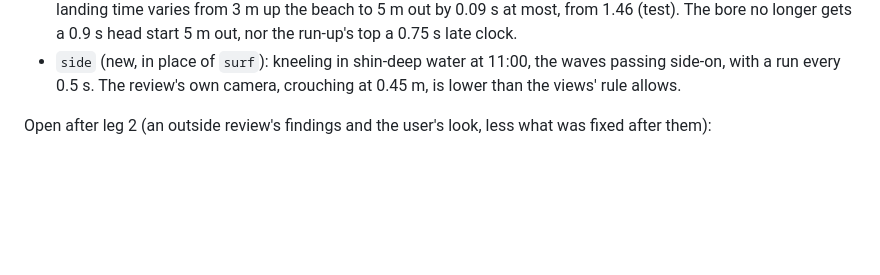
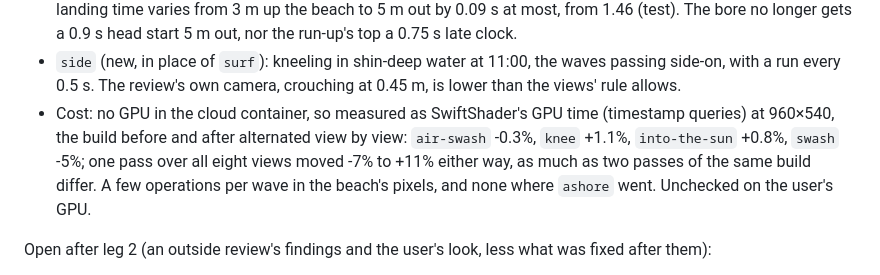
Before and after one commit to bstummer/tropical-island, a Markdown page: PLAN.md, the part around the change. GitHub-like rendering; blank space fills up the shorter version.

Commit message:
Stage 7: the hand-off's cost in the plan
Co-Authored-By: Claude Opus 5.5 <noreply@anthropic.com>
Claude-Session: https://claude.ai/code/session_0141BpW3run2o1ZMkqxhDWhV

```diff
--- a/PLAN.md
+++ b/PLAN.md
@@ -522,6 +522,11 @@ fake. An outside review traced each to its cause and left a costed plan, A1 to C
   (test). The bore no longer gets a 0.9 s head start 5 m out, nor the run-up's top a 0.75 s late clock.
 - `side` (new, in place of `surf`): kneeling in shin-deep water at 11:00, the waves passing side-on, with a
   run every 0.5 s. The review's own camera, crouching at 0.45 m, is lower than the views' rule allows.
+- Cost: no GPU in the cloud container, so measured as SwiftShader's GPU time (timestamp queries) at
+  960×540, the build before and after alternated view by view: `air-swash` -0.3%, `knee` +1.1%,
+  `into-the-sun` +0.8%, `swash` -5%; one pass over all eight views moved -7% to +11% either way, as much as
+  two passes of the same build differ. A few operations per wave in the beach's pixels, and none where
+  `ashore` went. Unchecked on the user's GPU.
 
 Open after leg 2 (an outside review's findings and the user's look, less what was fixed after them):
 - The reef from 30 m: where a wave breaks along the whole crest at once its whitewater is a band, heaped
```
